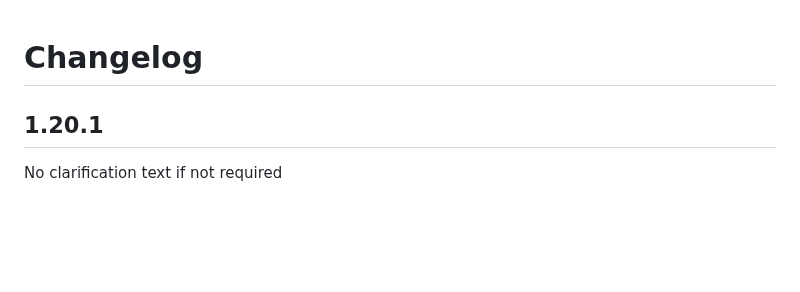
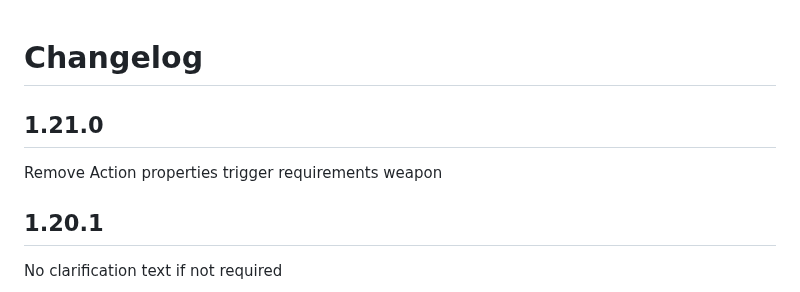
Before and after one commit to robinsving/pf2e-item-revitalizer, a Markdown page: CHANGELOG.md, the part around the change. Rendered like a GitHub page; blank space fills up the shorter version.

Commit message:
New version 1.21.0

```diff
--- a/CHANGELOG.md
+++ b/CHANGELOG.md
@@ -1,4 +1,10 @@
 # Changelog
+
+## 1.21.0
+Remove Action properties
+  trigger
+  requirements
+  weapon
 
 ## 1.20.1
 No clarification text if not required
```
